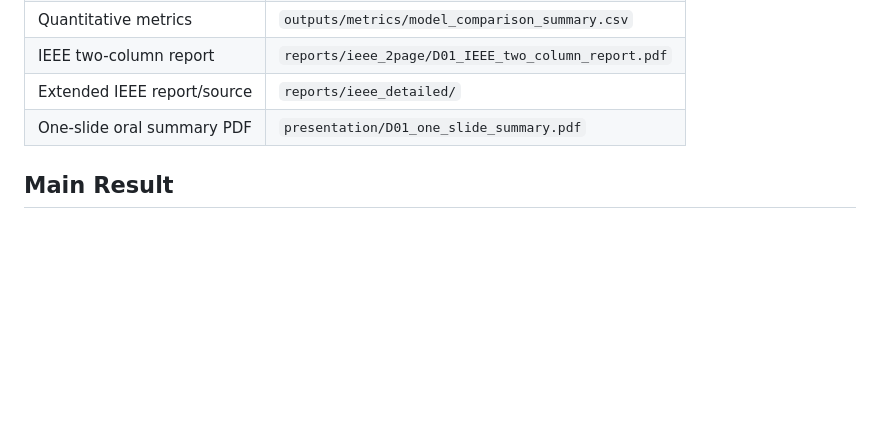
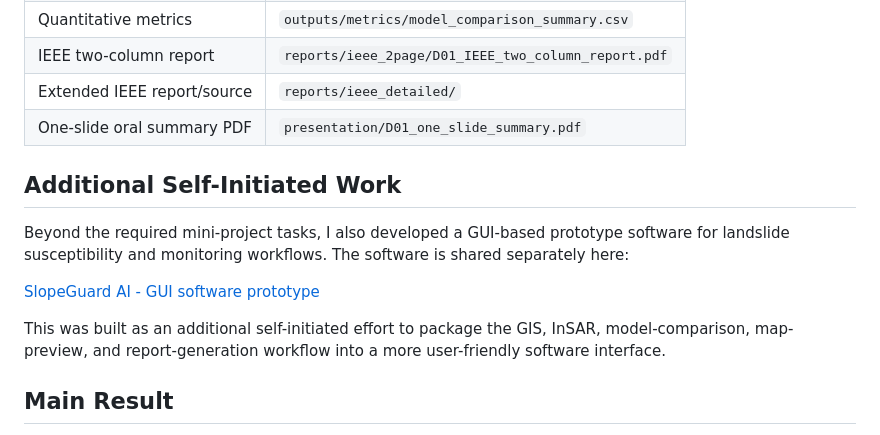
Before and after one commit to athifsayyaf/OGS_NATURA-FIS3, a Markdown page: README.md, the part around the change. Drawn GitHub-style; blank space fills up the shorter version.

Commit message:
Add SlopeGuard software link to README

```diff
--- a/README.md
+++ b/README.md
@@ -18,6 +18,14 @@ The pilot study area is Joshimath, Uttarakhand, India. The area was selected bec
 | IEEE two-column report | `reports/ieee_2page/D01_IEEE_two_column_report.pdf` |
 | Extended IEEE report/source | `reports/ieee_detailed/` |
 | One-slide oral summary PDF | `presentation/D01_one_slide_summary.pdf` |
+
+## Additional Self-Initiated Work
+
+Beyond the required mini-project tasks, I also developed a GUI-based prototype software for landslide susceptibility and monitoring workflows. The software is shared separately here:
+
+[SlopeGuard AI - GUI software prototype](https://github.com/athifsayyaf/SlopeGuard)
+
+This was built as an additional self-initiated effort to package the GIS, InSAR, model-comparison, map-preview, and report-generation workflow into a more user-friendly software interface.
 
 ## Main Result
 
```
